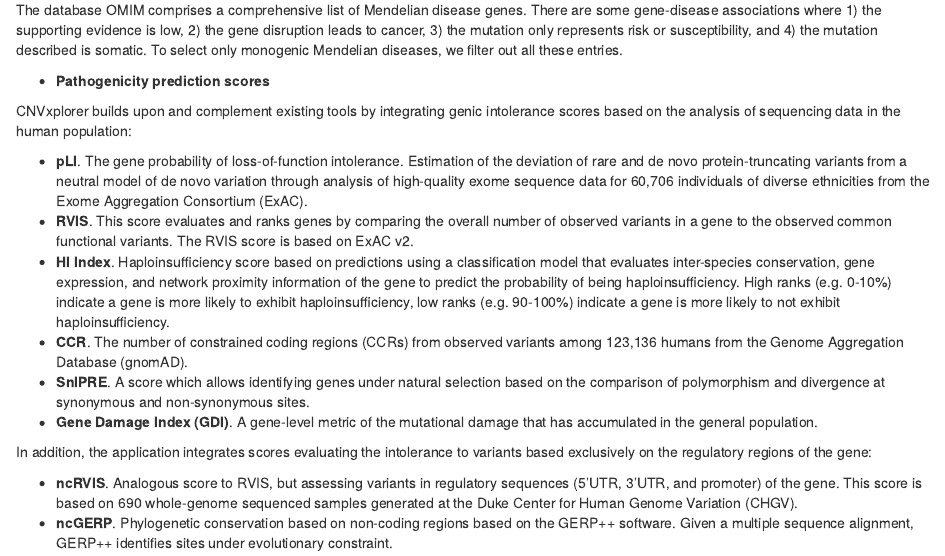
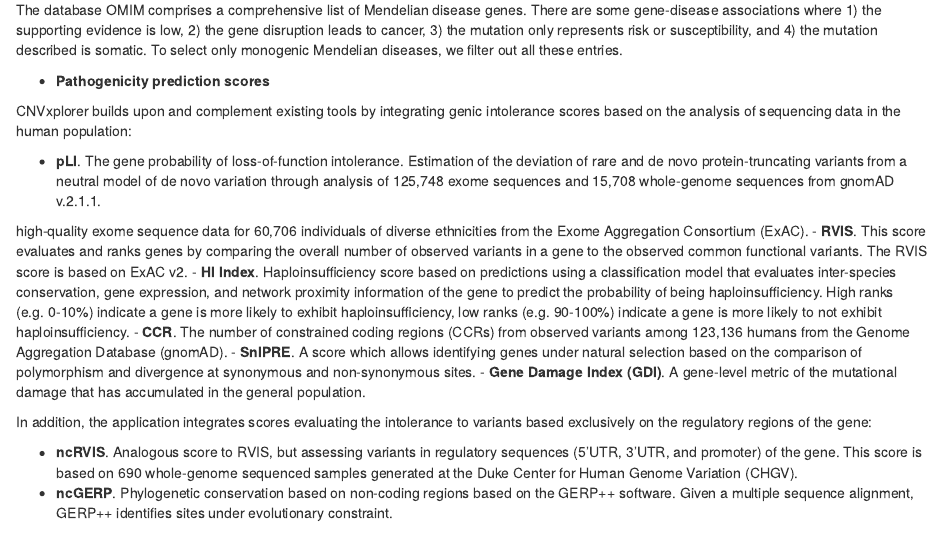
Before and after one commit to RausellLab/CNVxplorer, an R Markdown document (doc/faqs.Rmd): the page in a window 1100 px wide, from 1540 px down. Rendered offline with R 4.5, knitr and Pandoc, with nearby package versions.

Commit message:
fixed ref. pLI score

```diff
--- a/doc/faqs.Rmd
+++ b/doc/faqs.Rmd
@@ -73,7 +73,9 @@
 
 CNVxplorer builds upon and complement existing tools by integrating genic intolerance scores based on the analysis of sequencing data in the human population:
 
-- **pLI**. The gene probability of loss-of-function intolerance. Estimation of the deviation of rare and de novo protein-truncating variants from a neutral model of de novo variation through analysis of high-quality exome sequence data for 60,706 individuals of diverse ethnicities from the Exome Aggregation Consortium (ExAC).
+- **pLI**. The gene probability of loss-of-function intolerance. Estimation of the deviation of rare and de novo protein-truncating variants from a neutral model of de novo variation through analysis of 125,748 exome sequences and 15,708 whole-genome sequences from gnomAD v.2.1.1.
+
+high-quality exome sequence data for 60,706 individuals of diverse ethnicities from the Exome Aggregation Consortium (ExAC).
 - **RVIS**. This score evaluates and ranks genes by comparing the overall number of observed variants in a gene to the observed common functional variants. The RVIS score is based on ExAC v2.
 - **HI Index**. Haploinsufficiency score based on predictions using a classification model that evaluates inter-species conservation, gene expression, and network proximity information of the gene to predict the probability of being haploinsufficiency. High ranks (e.g. 0-10%) indicate a gene is more likely to exhibit haploinsufficiency, low ranks (e.g. 90-100%) indicate a gene is more likely to not exhibit haploinsufficiency.
 - **CCR**. The number of constrained coding regions (CCRs) from observed variants among 123,136 humans from the Genome Aggregation Database (gnomAD).
```
